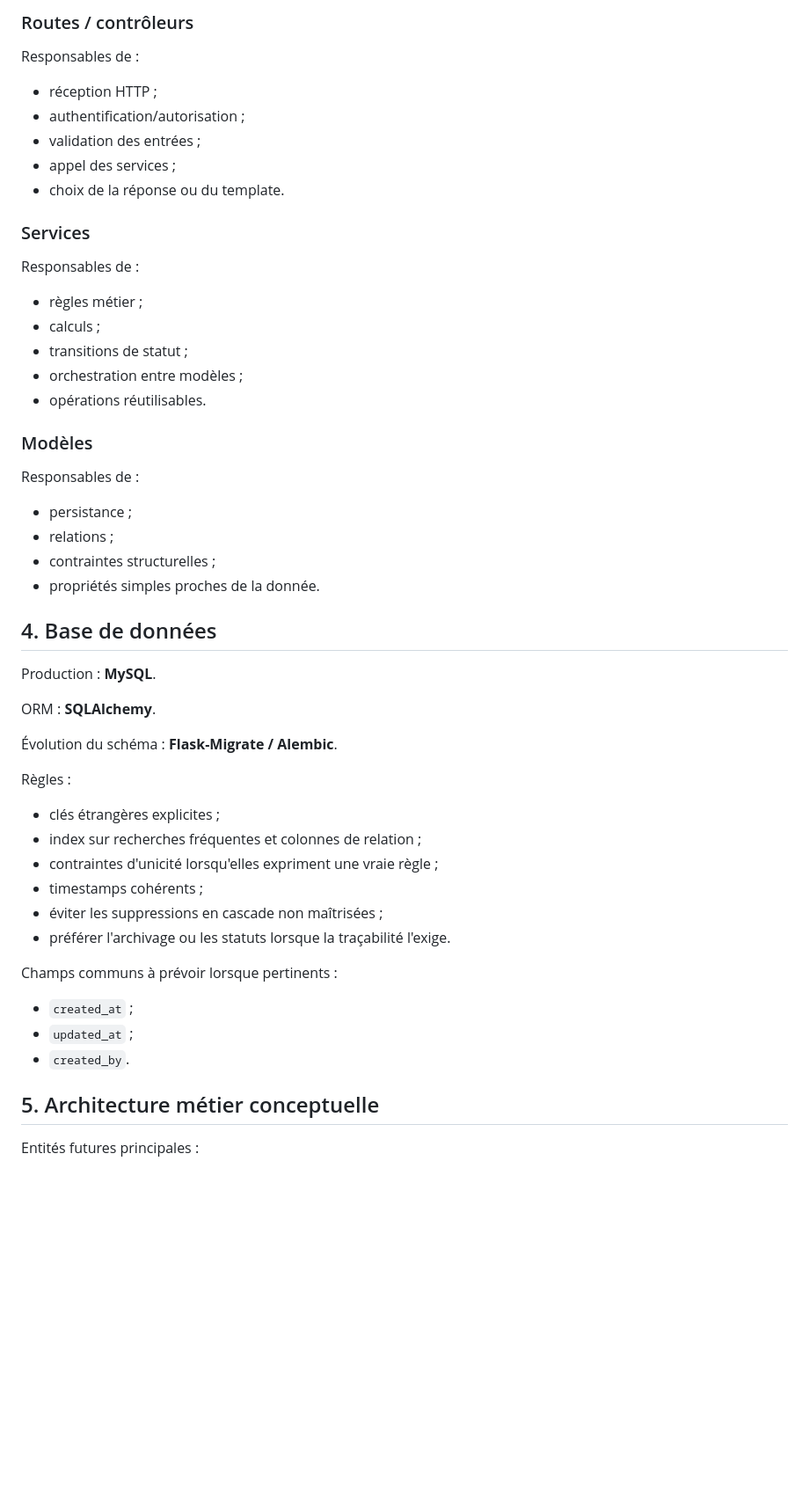
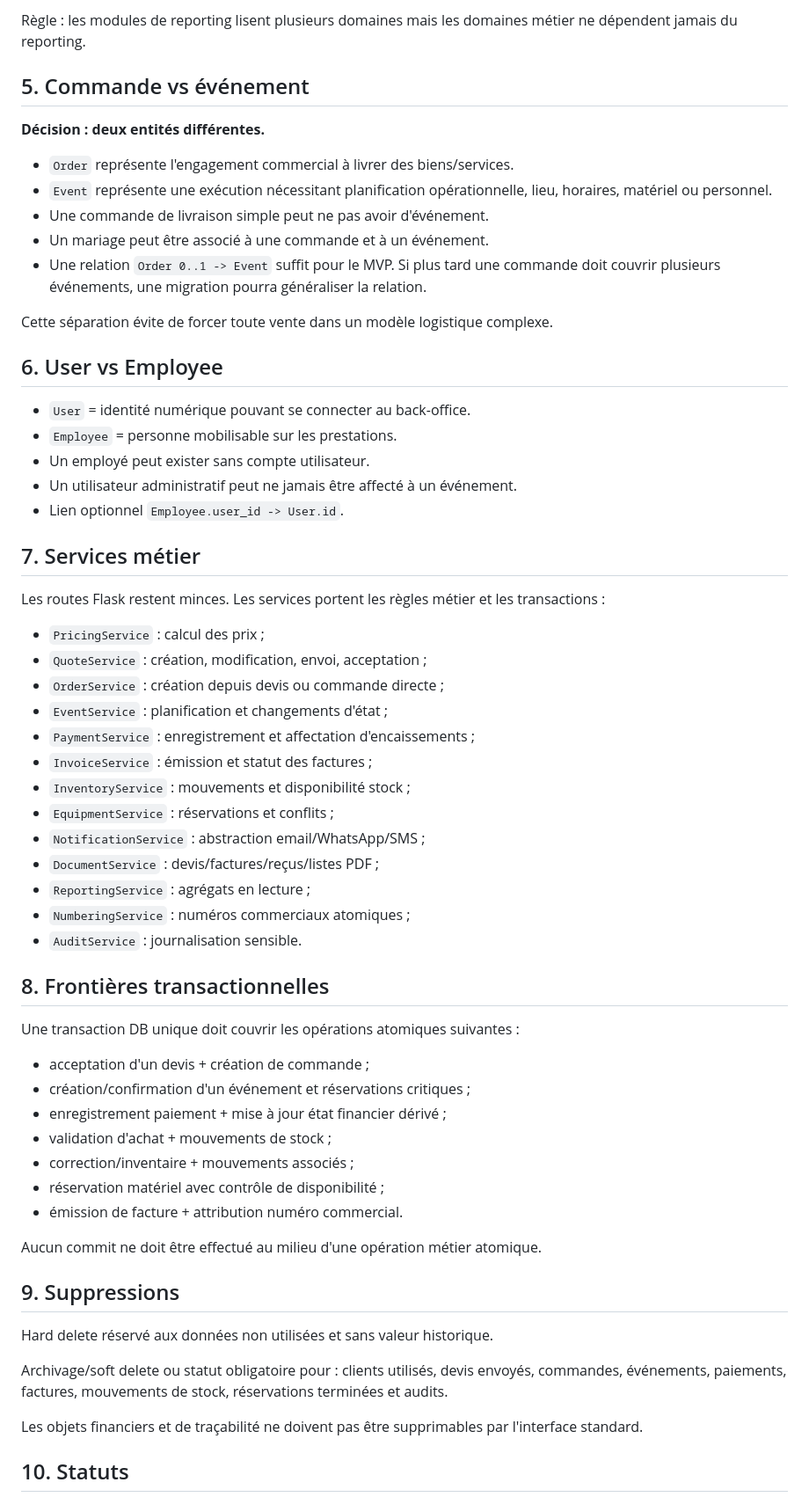
Before and after one commit to sandjongalex/traiteur, a Markdown page: docs/ARCHITECTURE.md, the part around one of its changes. Shown at 88% size. Drawn GitHub-style; blank space fills up the shorter version.

Commit message:
docs: define global modular architecture

```diff
--- a/docs/ARCHITECTURE.md
+++ b/docs/ARCHITECTURE.md
@@ -59,57 +145,65 @@ Cette structure pourra être adaptée lorsque les besoins réels du dépôt l'ex
 
-### Routes / contrôleurs
+Règle : les modules de reporting lisent plusieurs domaines mais les domaines métier ne dépendent jamais du reporting.
 
-Responsables de :
+## 5. Commande vs événement
 
-- réception HTTP ;
-- authentification/autorisation ;
-- validation des entrées ;
-- appel des services ;
-- choix de la réponse ou du template.
+**Décision : deux entités différentes.**
 
-### Services
+- `Order` représente l'engagement commercial à livrer des biens/services.
+- `Event` représente une exécution nécessitant planification opérationnelle, lieu, horaires, matériel ou personnel.
+- Une commande de livraison simple peut ne pas avoir d'événement.
+- Un mariage peut être associé à une commande et à un événement.
+- Une relation `Order 0..1 -> Event` suffit pour le MVP. Si plus tard une commande doit couvrir plusieurs événements, une migration pourra généraliser la relation.
 
-Responsables de :
+Cette séparation évite de forcer toute vente dans un modèle logistique complexe.
 
-- règles métier ;
-- calculs ;
-- transitions de statut ;
-- orchestration entre modèles ;
-- opérations réutilisables.
+## 6. User vs Employee
 
-### Modèles
+- `User` = identité numérique pouvant se connecter au back-office.
+- `Employee` = personne mobilisable sur les prestations.
+- Un employé peut exister sans compte utilisateur.
+- Un utilisateur administratif peut ne jamais être affecté à un événement.
+- Lien optionnel `Employee.user_id -> User.id`.
 
-Responsables de :
+## 7. Services métier
 
-- persistance ;
-- relations ;
-- contraintes structurelles ;
-- propriétés simples proches de la donnée.
+Les routes Flask restent minces. Les services portent les règles métier et les transactions :
 
-## 4. Base de données
+- `PricingService` : calcul des prix ;
+- `QuoteService` : création, modification, envoi, acceptation ;
+- `OrderService` : création depuis devis ou commande directe ;
+- `EventService` : planification et changements d'état ;
+- `PaymentService` : enregistrement et affectation d'encaissements ;
+- `InvoiceService` : émission et statut des factures ;
+- `InventoryService` : mouvements et disponibilité stock ;
+- `EquipmentService` : réservations et conflits ;
+- `NotificationService` : abstraction email/WhatsApp/SMS ;
+- `DocumentService` : devis/factures/reçus/listes PDF ;
+- `ReportingService` : agrégats en lecture ;
+- `NumberingService` : numéros commerciaux atomiques ;
+- `AuditService` : journalisation sensible.
 
-Production : **MySQL**.
+## 8. Frontières transactionnelles
 
-ORM : **SQLAlchemy**.
+Une transaction DB unique doit couvrir les opérations atomiques suivantes :
 
-Évolution du schéma : **Flask-Migrate / Alembic**.
+- acceptation d'un devis + création de commande ;
+- création/confirmation d'un événement et réservations critiques ;
+- enregistrement paiement + mise à jour état financier dérivé ;
+- validation d'achat + mouvements de stock ;
+- correction/inventaire + mouvements associés ;
+- réservation matériel avec contrôle de disponibilité ;
+- émission de facture + attribution numéro commercial.
 
-Règles :
+Aucun commit ne doit être effectué au milieu d'une opération métier atomique.
 
-- clés étrangères explicites ;
-- index sur recherches fréquentes et colonnes de relation ;
-- contraintes d'unicité lorsqu'elles expriment une vraie règle ;
-- timestamps cohérents ;
-- éviter les suppressions en cascade non maîtrisées ;
-- préférer l'archivage ou les statuts lorsque la traçabilité l'exige.
+## 9. Suppressions
 
-Champs communs à prévoir lorsque pertinents :
+Hard delete réservé aux données non utilisées et sans valeur historique.
 
-- `created_at` ;
-- `updated_at` ;
-- `created_by`.
+Archivage/soft delete ou statut obligatoire pour : clients utilisés, devis envoyés, commandes, événements, paiements, factures, mouvements de stock, réservations terminées et audits.
 
-## 5. Architecture métier conceptuelle
+Les objets financiers et de traçabilité ne doivent pas être supprimables par l'interface standard.
 
-Entités futures principales :
+## 10. Statuts
 
```
Also changed, not shown: other parts of docs/ARCHITECTURE.md (+159 -136 lines).
